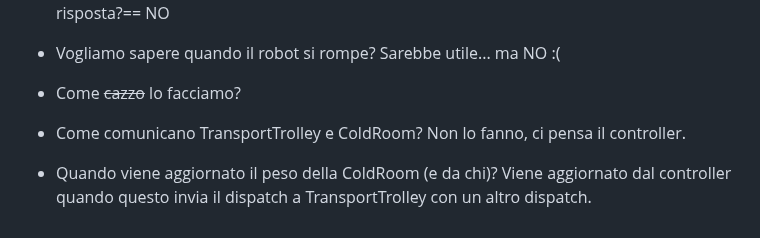
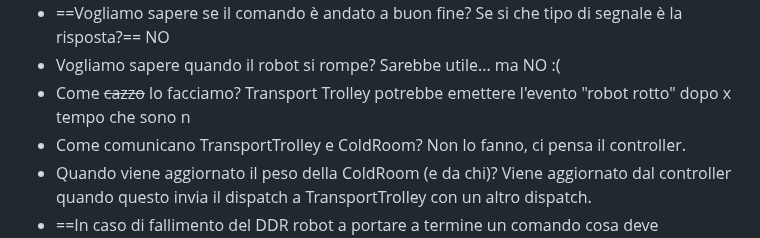
Before and after one commit to Lombax99/ColdStorageService-XMas23, a Markdown page: Sprint1/Doc/Sprint 1.md, the part around the change. Drawn GitHub-style.

Commit message:
vault backup: 2023-06-21 11:13:43

```diff
--- a/Sprint1/Doc/Sprint 1.md
+++ b/Sprint1/Doc/Sprint 1.md
@@ -51,7 +51,7 @@ Domande:
 - Vogliamo sapere quando il robot si rompe?
 	Sarebbe utile... ma NO :(
 - Come ~~cazzo~~ lo facciamo?
-
+	Transport Trolley potrebbe emettere l'evento "robot rotto" dopo x tempo che sono n
 - Come comunicano TransportTrolley e ColdRoom?
 	Non lo fanno, ci pensa il controller.
 - Quando viene aggiornato il peso della ColdRoom (e da chi)?
```
